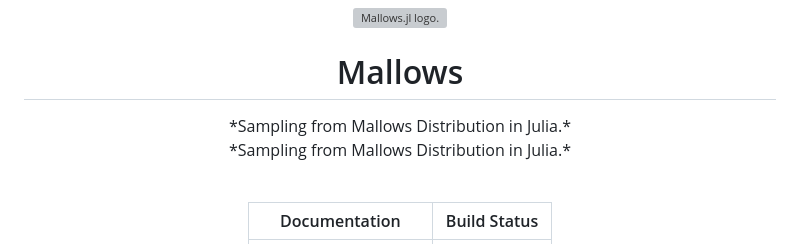
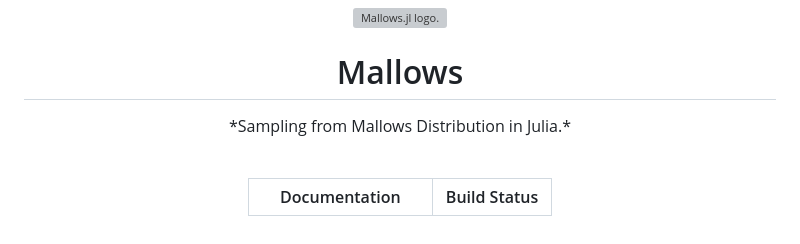
Before and after one commit to Luiz-Lorena/Mallows.jl, a Markdown page: README.md, the part around the change. Rendered like a GitHub page; grey boxes are pictures that could not be loaded.

```diff
--- a/README.md
+++ b/README.md
@@ -15,7 +15,6 @@
   <img alt="Mallows.jl logo." src="https://github.com/Luiz-Lorena/Mallows.jl/raw/master/docs/src/assets/logo.svg" height="150">
 </picture>
   <h1>Mallows</h1>
-   *Sampling from Mallows Distribution in Julia.*
 </div>
 
 <div align="center">
```
